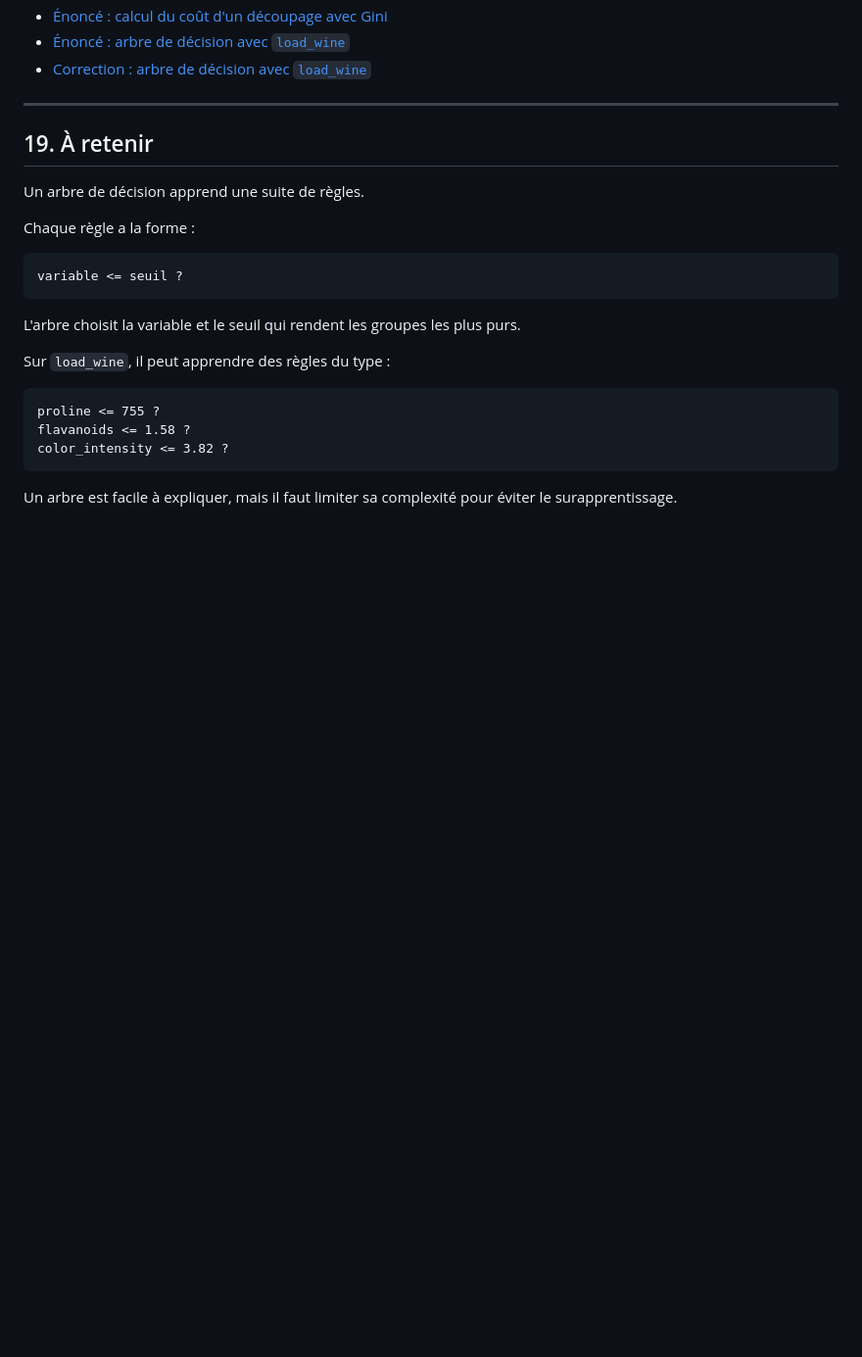
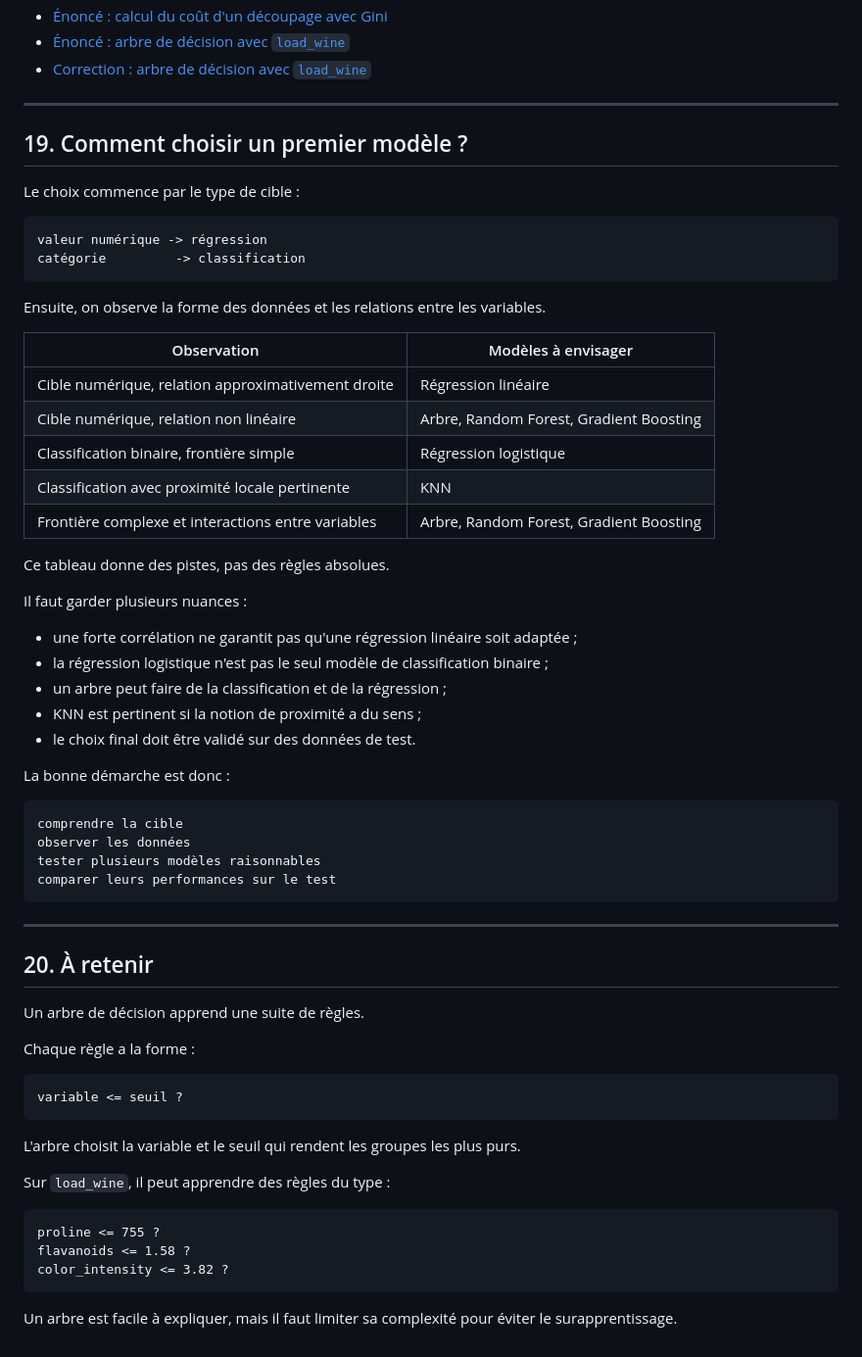
Before and after one commit to aah-supports/Machine-Learning, a Markdown page: 04_arbre_decision.md, the part around the change. Shown at 98% size. Drawn GitHub-style; blank space fills up the shorter version.

Commit message:
Add model selection guide

````diff
--- a/04_arbre_decision.md
+++ b/04_arbre_decision.md
@@ -607,7 +607,47 @@ Exercice à faire :
 
 ---
 
-## 19. À retenir
+## 19. Comment choisir un premier modèle ?
+
+Le choix commence par le type de cible :
+
+```text
+valeur numérique -> régression
+catégorie         -> classification
+```
+
+Ensuite, on observe la forme des données et les relations entre les variables.
+
+| Observation | Modèles à envisager |
+| ----------- | -------------------- |
+| Cible numérique, relation approximativement droite | Régression linéaire |
+| Cible numérique, relation non linéaire | Arbre, Random Forest, Gradient Boosting |
+| Classification binaire, frontière simple | Régression logistique |
+| Classification avec proximité locale pertinente | KNN |
+| Frontière complexe et interactions entre variables | Arbre, Random Forest, Gradient Boosting |
+
+Ce tableau donne des pistes, pas des règles absolues.
+
+Il faut garder plusieurs nuances :
+
+- une forte corrélation ne garantit pas qu'une régression linéaire soit adaptée ;
+- la régression logistique n'est pas le seul modèle de classification binaire ;
+- un arbre peut faire de la classification et de la régression ;
+- KNN est pertinent si la notion de proximité a du sens ;
+- le choix final doit être validé sur des données de test.
+
+La bonne démarche est donc :
+
+```text
+comprendre la cible
+observer les données
+tester plusieurs modèles raisonnables
+comparer leurs performances sur le test
+```
+
+---
+
+## 20. À retenir
 
 Un arbre de décision apprend une suite de règles.
 
````
